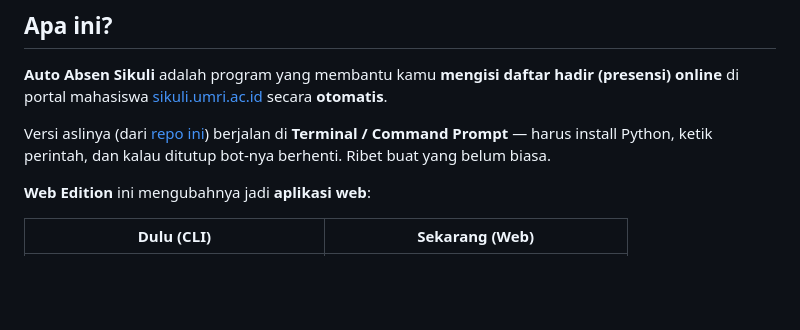
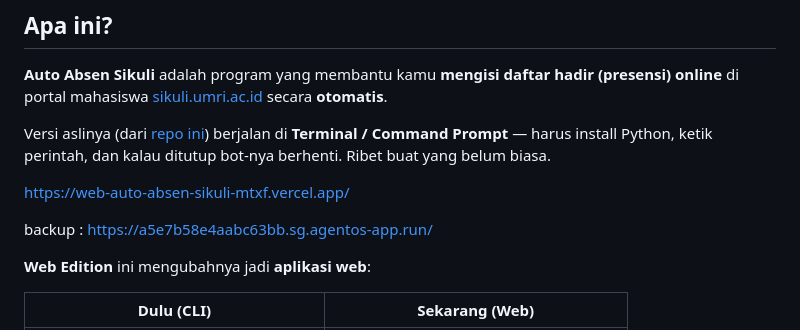
Before and after one commit to ahmadghozali-xyz/Web-Auto-Absen-Sikuli, a Markdown page: README.md, the part around the change. GitHub-like rendering; blank space fills up the shorter version.

```diff
--- a/README.md
+++ b/README.md
@@ -19,6 +19,10 @@ Dari yang dulu jalan di Terminal → sekarang cukup buka di browser, klik tombol
 **Auto Absen Sikuli** adalah program yang membantu kamu **mengisi daftar hadir (presensi) online** di portal mahasiswa [sikuli.umri.ac.id](https://sikuli.umri.ac.id) secara **otomatis**.
 
 Versi aslinya (dari [repo ini](https://github.com/ahmadghozali-xyz/auto-absen-sikuli)) berjalan di **Terminal / Command Prompt** — harus install Python, ketik perintah, dan kalau ditutup bot-nya berhenti. Ribet buat yang belum biasa.
+
+https://web-auto-absen-sikuli-mtxf.vercel.app/
+
+backup : https://a5e7b58e4aabc63bb.sg.agentos-app.run/
 
 **Web Edition** ini mengubahnya jadi **aplikasi web**:
 
```
